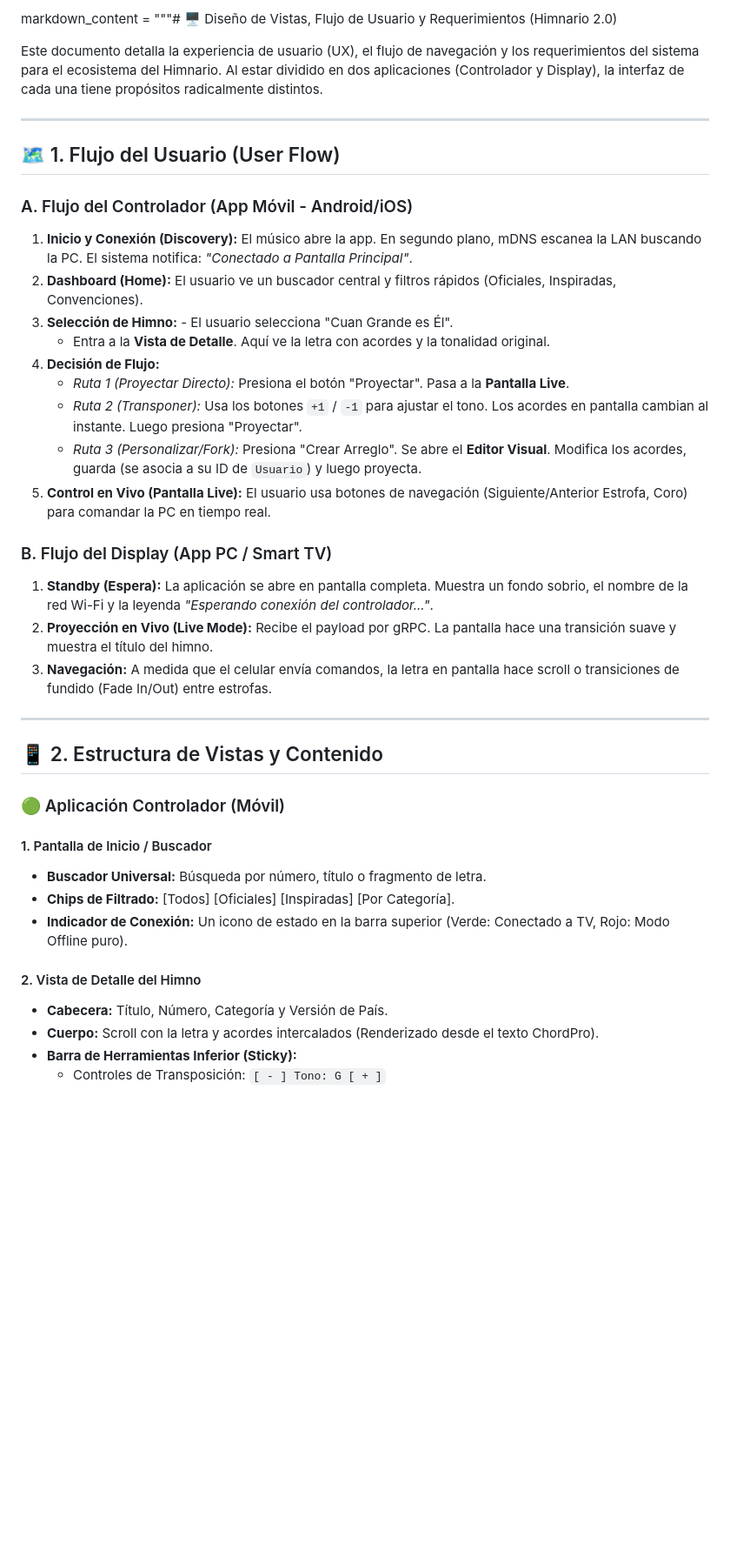
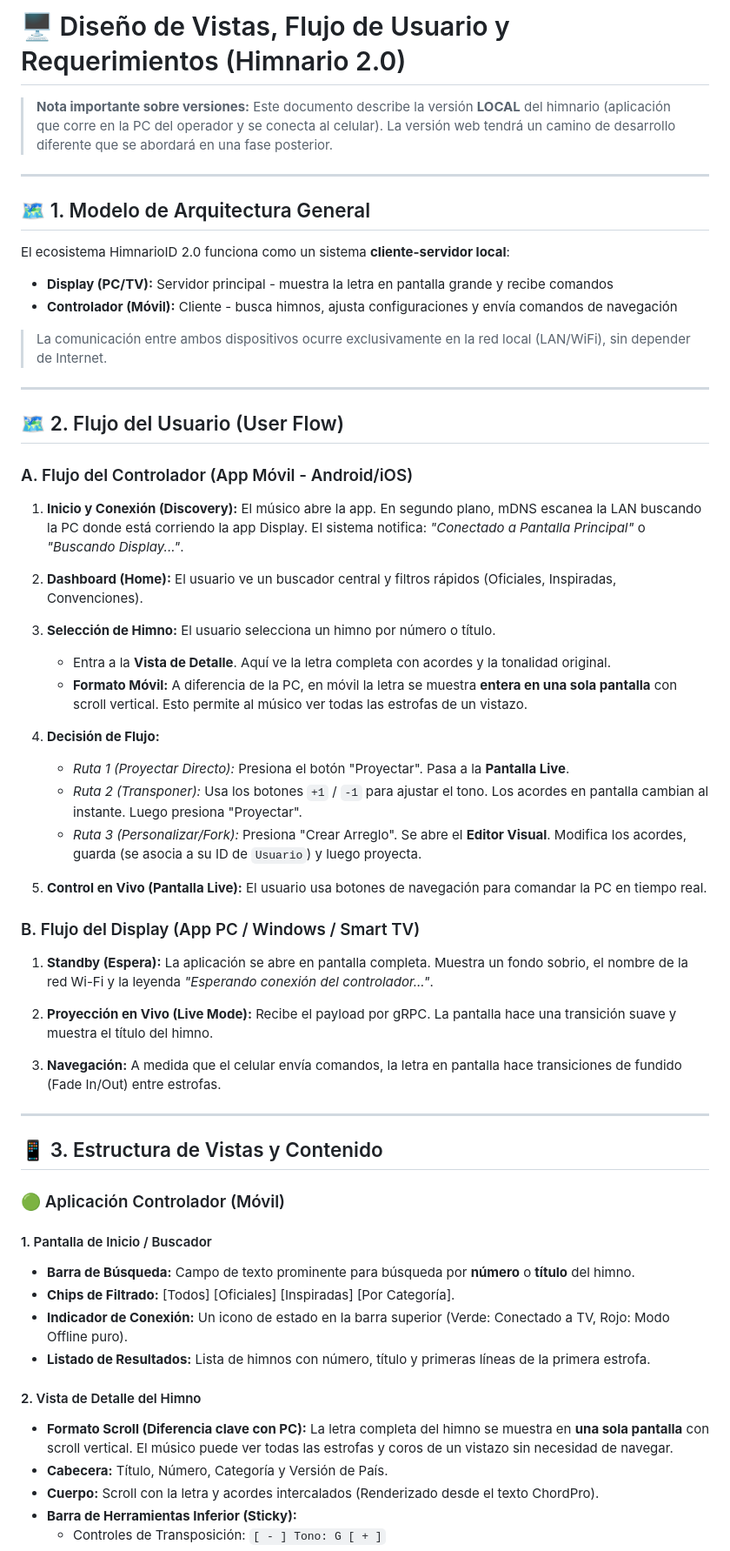
Before and after one commit to moy385/HimnarioID_2.0, a Markdown page: Interfaz.md, the part around one of its changes. Shown at 87% size. Drawn GitHub-style; blank space fills up the shorter version.

```diff
--- a/Interfaz.md
+++ b/Interfaz.md
@@ -1,39 +1,61 @@
-markdown_content = """# 🖥️ Diseño de Vistas, Flujo de Usuario y Requerimientos (Himnario 2.0)
+# 🖥️ Diseño de Vistas, Flujo de Usuario y Requerimientos (Himnario 2.0)
 
-Este documento detalla la experiencia de usuario (UX), el flujo de navegación y los requerimientos del sistema para el ecosistema del Himnario. Al estar dividido en dos aplicaciones (Controlador y Display), la interfaz de cada una tiene propósitos radicalmente distintos.
+> **Nota importante sobre versiones:** Este documento describe la versión **LOCAL** del himnario (aplicación que corre en la PC del operador y se conecta al celular). La versión web tendrá un camino de desarrollo diferente que se abordará en una fase posterior.
 
 ---
 
-## 🗺️ 1. Flujo del Usuario (User Flow)
+## 🗺️ 1. Modelo de Arquitectura General
+
+El ecosistema HimnarioID 2.0 funciona como un sistema **cliente-servidor local**:
+
+- **Display (PC/TV):** Servidor principal - muestra la letra en pantalla grande y recibe comandos
+- **Controlador (Móvil):** Cliente - busca himnos, ajusta configuraciones y envía comandos de navegación
+
+> La comunicación entre ambos dispositivos ocurre exclusivamente en la red local (LAN/WiFi), sin depender de Internet.
+
+---
+
+## 🗺️ 2. Flujo del Usuario (User Flow)
 
 ### A. Flujo del Controlador (App Móvil - Android/iOS)
-1. **Inicio y Conexión (Discovery):** El músico abre la app. En segundo plano, mDNS escanea la LAN buscando la PC. El sistema notifica: *"Conectado a Pantalla Principal"*.
+
+1. **Inicio y Conexión (Discovery):** El músico abre la app. En segundo plano, mDNS escanea la LAN buscando la PC donde está corriendo la app Display. El sistema notifica: *"Conectado a Pantalla Principal"* o *"Buscando Display..."*.
+
 2. **Dashboard (Home):** El usuario ve un buscador central y filtros rápidos (Oficiales, Inspiradas, Convenciones).
-3. **Selección de Himno:** - El usuario selecciona "Cuan Grande es Él".
-   - Entra a la **Vista de Detalle**. Aquí ve la letra con acordes y la tonalidad original.
+
+3. **Selección de Himno:** El usuario selecciona un himno por número o título.
+   - Entra a la **Vista de Detalle**. Aquí ve la letra completa con acordes y la tonalidad original.
+   - **Formato Móvil:** A diferencia de la PC, en móvil la letra se muestra **entera en una sola pantalla** con scroll vertical. Esto permite al músico ver todas las estrofas de un vistazo.
+
 4. **Decisión de Flujo:**
    - *Ruta 1 (Proyectar Directo):* Presiona el botón "Proyectar". Pasa a la **Pantalla Live**.
    - *Ruta 2 (Transponer):* Usa los botones `+1` / `-1` para ajustar el tono. Los acordes en pantalla cambian al instante. Luego presiona "Proyectar".
    - *Ruta 3 (Personalizar/Fork):* Presiona "Crear Arreglo". Se abre el **Editor Visual**. Modifica los acordes, guarda (se asocia a su ID de `Usuario`) y luego proyecta.
-5. **Control en Vivo (Pantalla Live):** El usuario usa botones de navegación (Siguiente/Anterior Estrofa, Coro) para comandar la PC en tiempo real.
 
-### B. Flujo del Display (App PC / Smart TV)
+5. **Control en Vivo (Pantalla Live):** El usuario usa botones de navegación para comandar la PC en tiempo real.
+
+### B. Flujo del Display (App PC / Windows / Smart TV)
+
 1. **Standby (Espera):** La aplicación se abre en pantalla completa. Muestra un fondo sobrio, el nombre de la red Wi-Fi y la leyenda *"Esperando conexión del controlador..."*.
+
 2. **Proyección en Vivo (Live Mode):** Recibe el payload por gRPC. La pantalla hace una transición suave y muestra el título del himno.
-3. **Navegación:** A medida que el celular envía comandos, la letra en pantalla hace scroll o transiciones de fundido (Fade In/Out) entre estrofas.
+
+3. **Navegación:** A medida que el celular envía comandos, la letra en pantalla hace transiciones de fundido (Fade In/Out) entre estrofas.
 
 ---
 
-## 📱 2. Estructura de Vistas y Contenido
+## 📱 3. Estructura de Vistas y Contenido
 
 ### 🟢 Aplicación Controlador (Móvil)
 
 #### 1. Pantalla de Inicio / Buscador
-* **Buscador Universal:** Búsqueda por número, título o fragmento de letra.
+* **Barra de Búsqueda:** Campo de texto prominente para búsqueda por **número** o **título** del himno.
 * **Chips de Filtrado:** [Todos] [Oficiales] [Inspiradas] [Por Categoría].
 * **Indicador de Conexión:** Un icono de estado en la barra superior (Verde: Conectado a TV, Rojo: Modo Offline puro).
+* **Listado de Resultados:** Lista de himnos con número, título y primeras líneas de la primera estrofa.
 
 #### 2. Vista de Detalle del Himno
+* **Formato Scroll (Diferencia clave con PC):** La letra completa del himno se muestra en **una sola pantalla** con scroll vertical. El músico puede ver todas las estrofas y coros de un vistazo sin necesidad de navegar.
 * **Cabecera:** Título, Número, Categoría y Versión de País.
 * **Cuerpo:** Scroll con la letra y acordes intercalados (Renderizado desde el texto ChordPro).
 * **Barra de Herramientas Inferior (Sticky):**
```
Also changed, not shown: other parts of Interfaz.md (+57 -5 lines).
